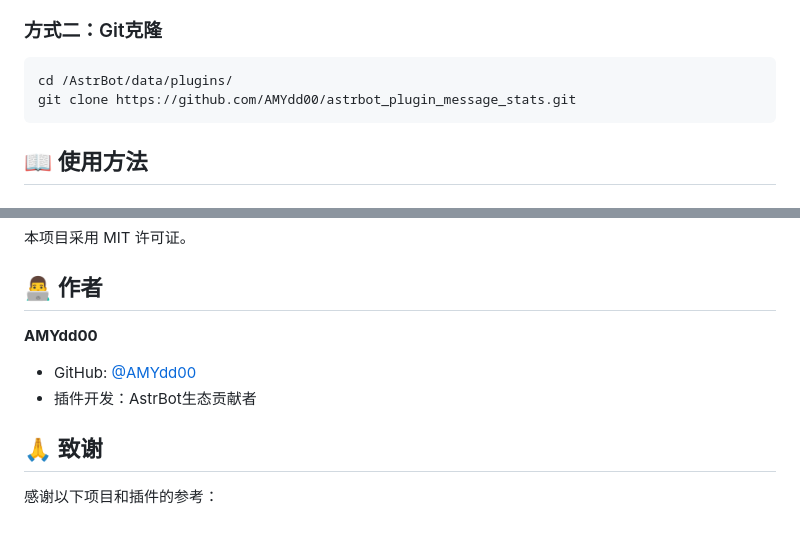
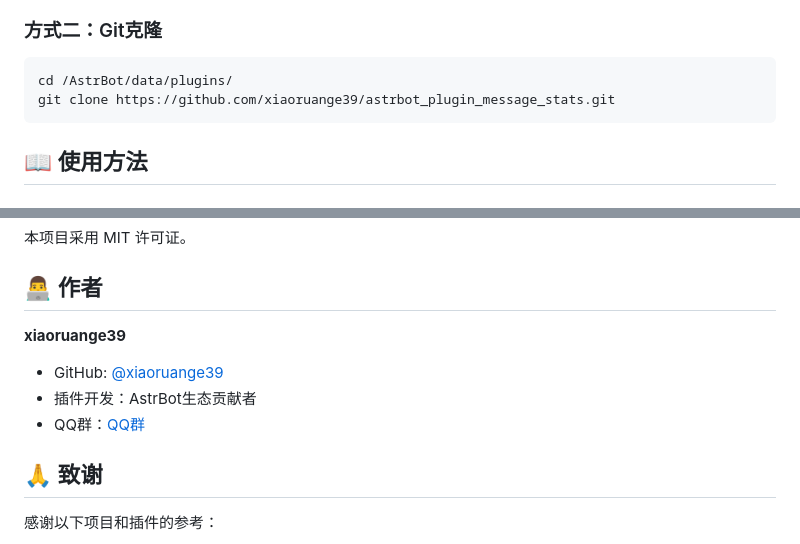
Before and after one commit to casama233/astrbot_plugin_message_stats, a Markdown page: README.md, 2 parts joined by grey strips. Drawn GitHub-style.

Commit message:
docs: 恢复README中作者为xiaoruange39，克隆地址为原仓库

````diff
--- a/README.md
+++ b/README.md
@@ -18,7 +18,7 @@
 ### 方式二：Git克隆
 ```bash
 cd /AstrBot/data/plugins/
-git clone https://github.com/AMYdd00/astrbot_plugin_message_stats.git
+git clone https://github.com/xiaoruange39/astrbot_plugin_message_stats.git
 ```
 
 ## 📖 使用方法
@@ -197,9 +197,10 @@ astrbot_plugin_message_stats/
 
 ## 👨‍💻 作者
 
-**AMYdd00**
-- GitHub: [@AMYdd00](https://github.com/AMYdd00)
+**xiaoruange39**
+- GitHub: [@xiaoruange39](https://github.com/xiaoruange39)
 - 插件开发：AstrBot生态贡献者
+- QQ群：[QQ群](https://qm.qq.com/q/8kdJ2Bzf6S)
 
 ## 🙏 致谢
 
````
